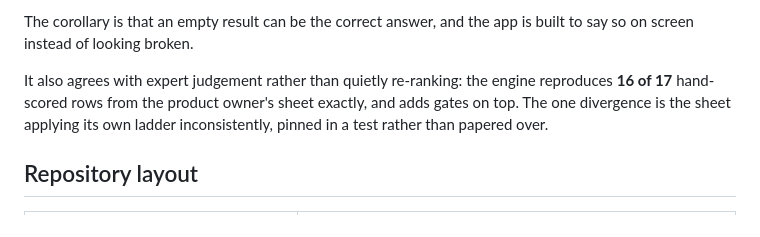
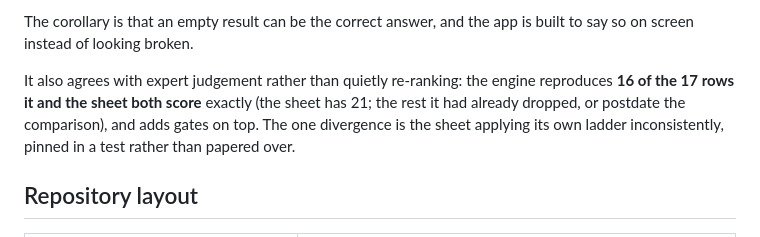
Before and after one commit to nomadiclives/passionfroot-creator-discovery, a Markdown page: README.md, the part around the change. Drawn GitHub-style.

```diff
--- a/README.md
+++ b/README.md
@@ -238,7 +238,8 @@ The corollary is that an empty result can be the correct answer, and the app is
 say so on screen instead of looking broken.
 
 It also agrees with expert judgement rather than quietly re-ranking: the engine
-reproduces **16 of 17** hand-scored rows from the product owner's sheet exactly, and adds
+reproduces **16 of the 17 rows it and the sheet both score** exactly (the sheet has 21;
+the rest it had already dropped, or postdate the comparison), and adds
 gates on top. The one divergence is the sheet applying its own ladder inconsistently,
 pinned in a test rather than papered over.
 
```
Also changed, not shown: creator-scout-agent/HANDOVER.md (+34 -6 lines), creator-scout-agent/README.md (+9 -4 lines).
